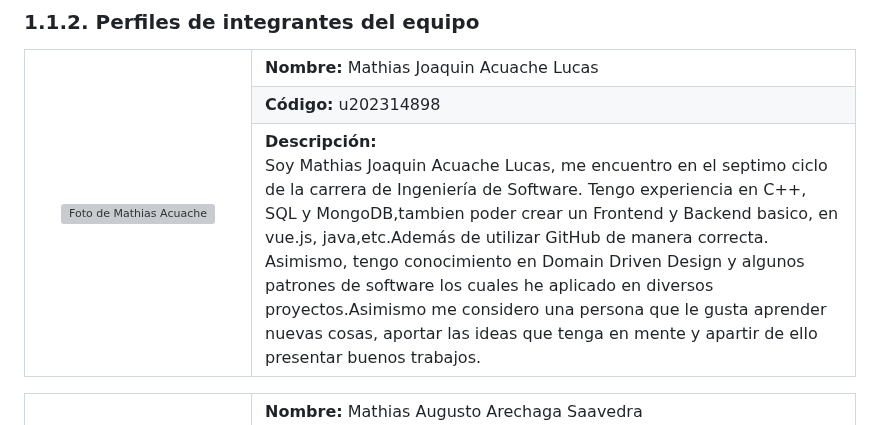
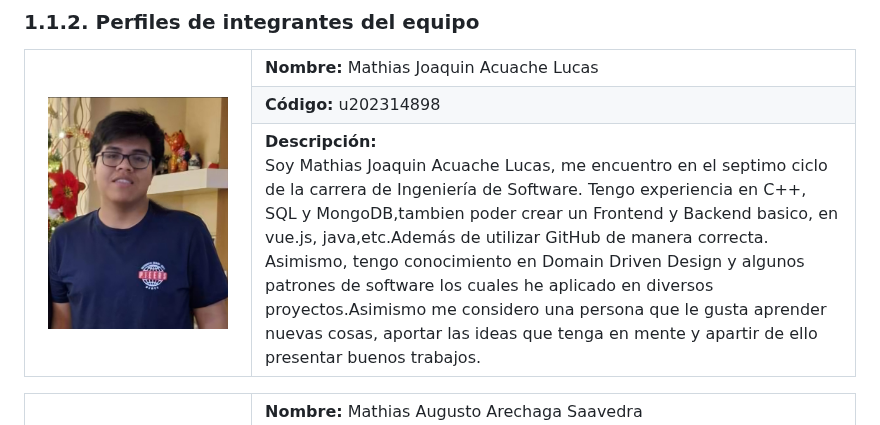
Before and after one commit to upc-pre-202620-1acc0238-4939-dreamteam/dreamteam-report, a Markdown page: report/01-chapter1.md, the part around the change. Rendered like a GitHub page; pictures changed too: assets/mathias.png (added); grey boxes are pictures that could not be loaded.

Commit message:
docs:add image profile

```diff
--- a/report/01-chapter1.md
+++ b/report/01-chapter1.md
@@ -28,7 +28,7 @@ El alcance inicial se concentra en Lima y Callao. El GPS del conductor proporcio
 <table>
   <tr>
     <td rowspan="4" align="center" width="200">
-      <img src="Foto Estudiante" alt="Foto de Mathias Acuache" width="180"/>
+      <img src="../assets/mathias.png" alt="Foto de Mathias Acuache" width="180"/>
     </td>
     <td><b>Nombre:</b> Mathias Joaquin Acuache Lucas</td>
   </tr>
```
